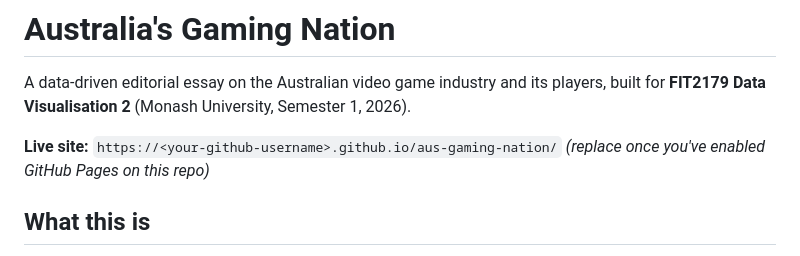
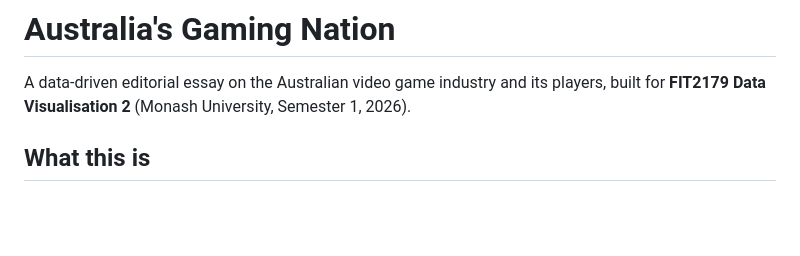
Before and after one commit to Siddharth0018/DV2, a Markdown page: README.md, the part around the change. Rendered like a GitHub page; blank space fills up the shorter version.

```diff
--- a/README.md
+++ b/README.md
@@ -2,8 +2,6 @@
 
 A data-driven editorial essay on the Australian video game industry and its players, built for **FIT2179 Data Visualisation 2** (Monash University, Semester 1, 2026).
 
-**Live site:** `https://<your-github-username>.github.io/aus-gaming-nation/`
-*(replace once you've enabled GitHub Pages on this repo)*
 
 ## What this is
 
```
